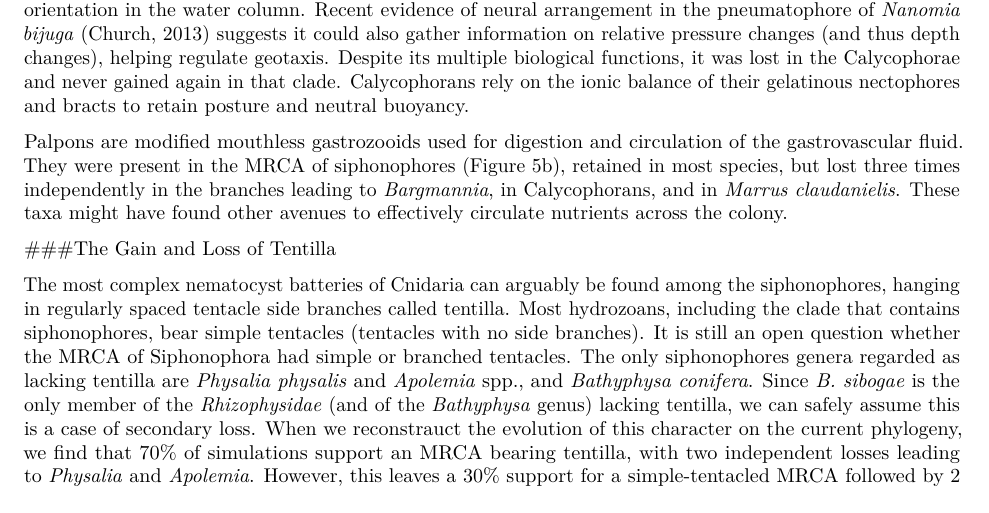
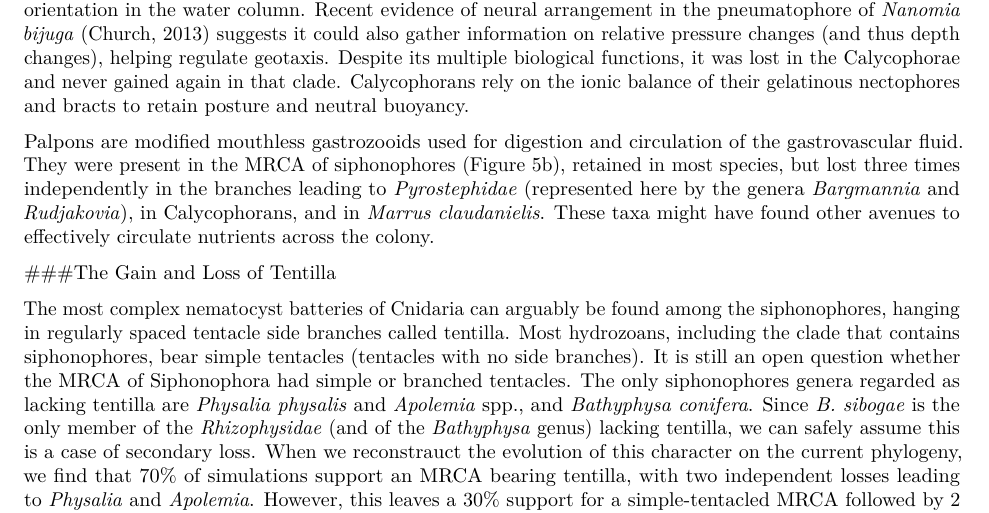
Before and after one commit to caseywdunn/siphonophore_phylogeny_2017, an R Markdown document (manuscript.rmd): part of page 5 of 8, cut so that both start at the same text. Rendered offline with R 4.5, knitr and Pandoc, then LaTeX, with nearby package versions; some code elsewhere in the file could not run offline.

Commit message:
changed Bargmannia to Pyrostephidae in Palpon loss text

```diff
--- a/manuscript.rmd
+++ b/manuscript.rmd
@@ -509,13 +509,14 @@ One of the most striking aspects of siphonophore biology is their diversity of u
 Nectophores are retained modified medusae that Codonophora use for coordinated colony-level swimming. The nectosome is the region of the colony that develops from the nectosomal growth zone. Unlike the siphosomal growth zone, the nectosome does not bud gastrozooids, but nectophores (and in the case of *Apolemia*, also palpons). If fact, with the exception of  *Physalia physalis* (which grows small nectophores near the gonodendra), siphonophore nectophores are exclusively found on the nectosome. It is possible that the MRCA of siphonophores had a nectosome, which has lost on the branch leading to Cystonects. We cannot exclude with certainty the alternative hypothesis of a nectosome-less ancestor followed by a gain of the nectosome in the branch leading to the Codonophora. The nectosome probably arose as a duplication of the siphosome, followed by functional specialization in propelling the colony. The nectosome has been lost within Codonophora in the genus *Athorybia*.
 
 Following the colony development orientation framework presented in (citation), the nectosome can be located in a dorsal or a ventral position. Our ancestral reconstructions for this character (Supp figure) show that a ventrally-oriented nectosome was the ancestral form in siphonophores, and that a dorsal nectosome has evolved twice independently, in the braches leading to the Agalmatidae (sensu stricto) and the branch leading to the *Bargmannia* species.
+
 All Codonophora (with the exception of *Athorybia* species) have a nectosome, but the number and subtypes of nectophores present varies greatly between species. As shown in Figure X, most Codonophora presents the ancestral nectosome with multiple nectophores of the same subtype. However, Calycophorans evolved a different system with just 2 nectophores of one type. This shift may be associated with the loss of the pneumatophore. Not all Calycophorans remained with this arrangement. The Hippopodidae returned to bearing multiple identical nectophores, many of which are inactive and serve functions of defense (like a shell to retract in) and buoyancy. As in the rest of Calycophorans, the Hippopodids only use 2 nectophores to propel the colony. Another interesting shift occurs in the branch leading to Diphyomorpha, where the 2 nectophores specialize into 2 subtypes, associated with a shift into a vertically aligned position and pointed bell shapes. The 2 types function together in a coupled hydrodynamic system that allows very fast escape responses (Mackie 1964).
 
 Bracts are highly reduced zooids unique to siphonophores, but they are only present in the Codonophora. As with the nectosome, we have ambiguity determining whether the MRCA of siphonophores had bracts or not. The MRCA of Codonophora ahd only one bract subtype, which was lost in Hippopodidae, *Physophora hydrostatica* (however, they are present in its sister species, *P. gilmeri* included in the present phylogeny), and in *Gymnopraia lapislazula*. Bracts are functional for protection of the delicate zooids and to help maintain neutral buoyancy. Some calycophorans are able to actively exclude suphate ions in their bracts to adjust their buoyancy along the colony (Bidigare & Biggs, 1980).
 
 The ancestral siphonophore certainly had a pneumatophore, since both Cystonects and most Codonophorans possess one (Figure 4). This unique zooid fills itself with gas, which helps the colony float and maintain its orientation in the water column. Recent evidence of neural arrangement in the pneumatophore of *Nanomia bijuga*  (Church, 2013) suggests it could also gather information on relative pressure changes (and thus depth changes), helping regulate geotaxis. Despite its multiple biological functions, it was lost in the Calycophorae and never gained again in that clade. Calycophorans rely on the ionic balance of their gelatinous nectophores and bracts to retain posture and neutral buoyancy.
 
-Palpons are modified mouthless gastrozooids used for digestion and circulation of the gastrovascular fluid. They were present in the MRCA of siphonophores (Figure 5b), retained in most species, but lost three times independently in the branches leading to *Bargmannia*, in Calycophorans, and in *Marrus claudanielis*. These taxa might have found other avenues to effectively circulate nutrients across the colony.
+Palpons are modified mouthless gastrozooids used for digestion and circulation of the gastrovascular fluid. They were present in the MRCA of siphonophores (Figure 5b), retained in most species, but lost three times independently in the branches leading to *Pyrostephidae* (represented here by the genera *Bargmannia* and *Rudjakovia*), in Calycophorans, and in *Marrus claudanielis*. These taxa might have found other avenues to effectively circulate nutrients across the colony.
 
 ###The Gain and Loss of Tentilla
 
```
